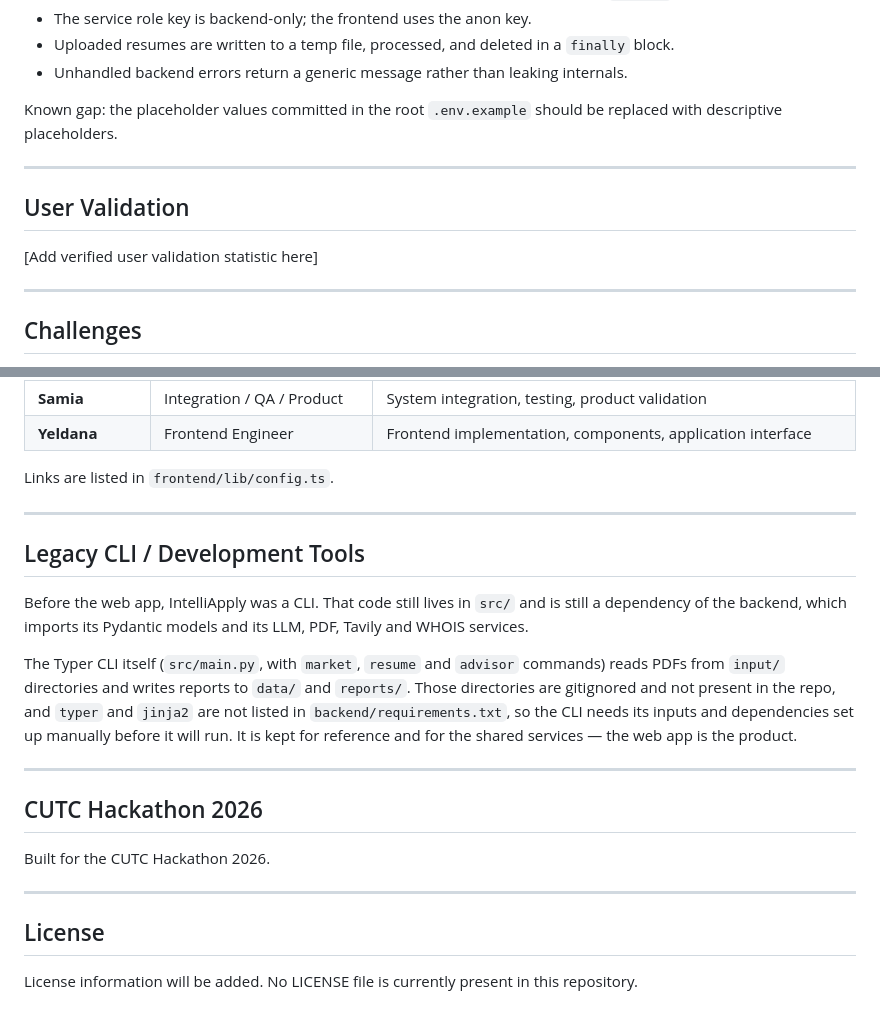
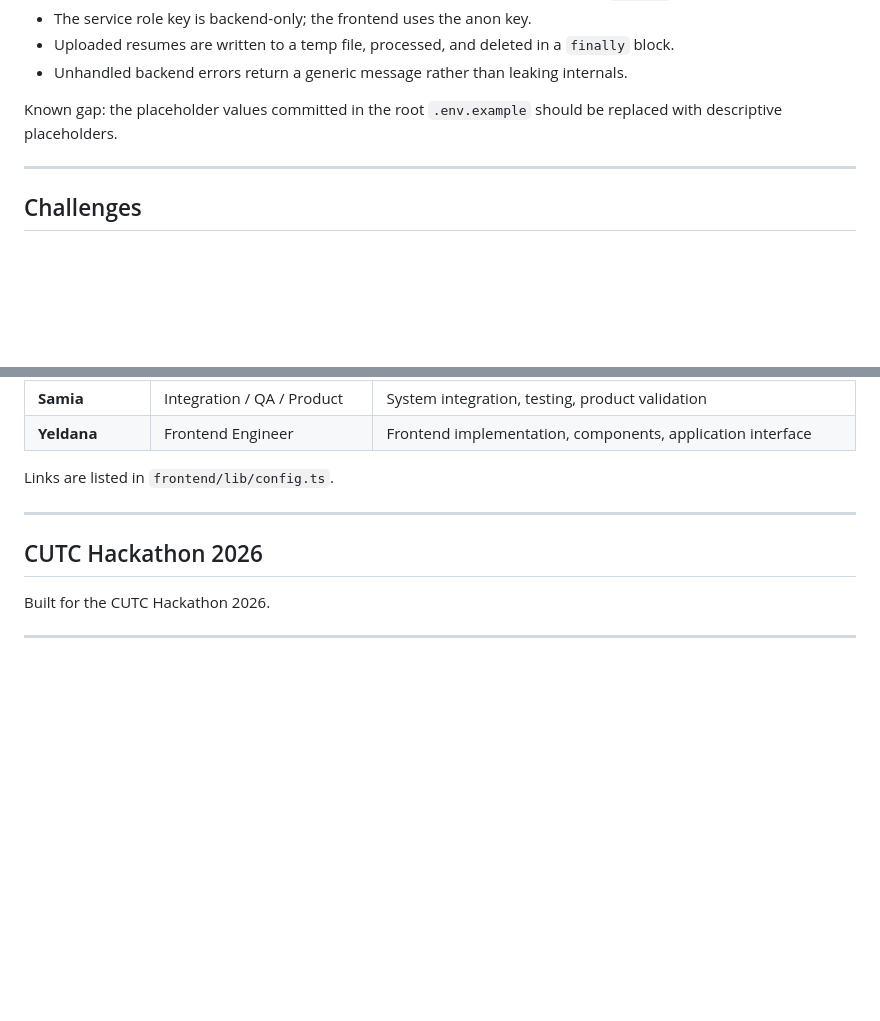
Before and after one commit to Tanmaysavaj/cutc-IntelliApply, a Markdown page: README.md, 2 parts joined by grey strips. Drawn GitHub-style; blank space fills up the shorter version.

```diff
--- a/README.md
+++ b/README.md
@@ -459,11 +459,6 @@ One test class in `test_matching.py` (`TestAnalysisEndpointWithAIInsights`) is c
 
 Known gap: the placeholder values committed in the root `.env.example` should be replaced with descriptive placeholders.
 
----
-
-## User Validation
-
-[Add verified user validation statistic here]
 
 ---
 
@@ -519,20 +514,8 @@ Links are listed in `frontend/lib/config.ts`.
 
 ---
 
-## Legacy CLI / Development Tools
-
-Before the web app, IntelliApply was a CLI. That code still lives in `src/` and is still a dependency of the backend, which imports its Pydantic models and its LLM, PDF, Tavily and WHOIS services.
-
-The Typer CLI itself (`src/main.py`, with `market`, `resume` and `advisor` commands) reads PDFs from `input/` directories and writes reports to `data/` and `reports/`. Those directories are gitignored and not present in the repo, and `typer` and `jinja2` are not listed in `backend/requirements.txt`, so the CLI needs its inputs and dependencies set up manually before it will run. It is kept for reference and for the shared services — the web app is the product.
-
----
-
 ## CUTC Hackathon 2026
 
 Built for the CUTC Hackathon 2026.
 
 ---
-
-## License
-
-License information will be added. No LICENSE file is currently present in this repository.
```
